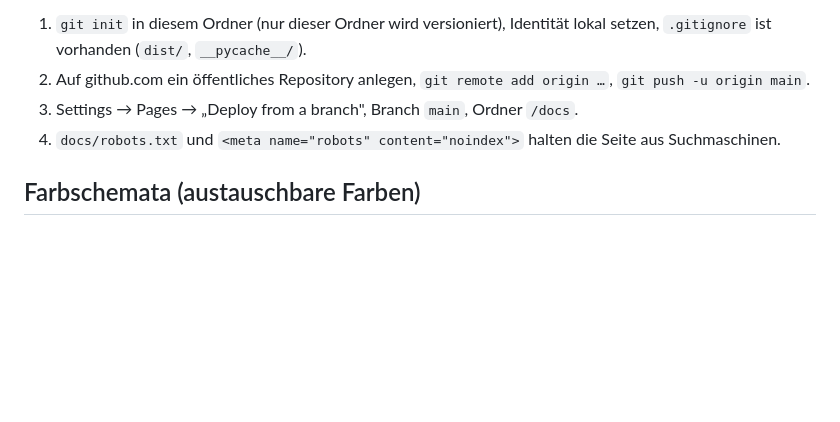
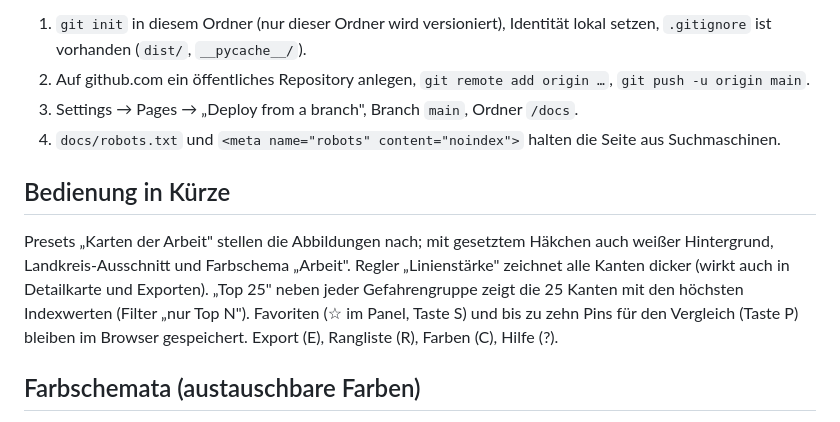
Before and after one commit to risk-lkos/webkarte-osnabrueck, a Markdown page: README.md, the part around the change. Drawn GitHub-style; blank space fills up the shorter version.

Commit message:
README: Bedienung in Kuerze

```diff
--- a/README.md
+++ b/README.md
@@ -39,6 +39,15 @@ zeigt sie keinen Kartenhintergrund („weiß"), alles andere funktioniert.
 3. Settings → Pages → „Deploy from a branch", Branch `main`, Ordner `/docs`.
 4. `docs/robots.txt` und `<meta name="robots" content="noindex">` halten die Seite aus Suchmaschinen.
 
+## Bedienung in Kürze
+
+Presets „Karten der Arbeit" stellen die Abbildungen nach; mit gesetztem Häkchen auch weißer
+Hintergrund, Landkreis-Ausschnitt und Farbschema „Arbeit". Regler „Linienstärke" zeichnet alle
+Kanten dicker (wirkt auch in Detailkarte und Exporten). „Top 25" neben jeder Gefahrengruppe zeigt
+die 25 Kanten mit den höchsten Indexwerten (Filter „nur Top N"). Favoriten (☆ im Panel, Taste S)
+und bis zu zehn Pins für den Vergleich (Taste P) bleiben im Browser gespeichert. Export (E),
+Rangliste (R), Farben (C), Hilfe (?).
+
 ## Farbschemata (austauschbare Farben)
 
 Farben liegen nicht im Code, sondern in `docs/data/farbschemata/*.json`; `paletten.json` enthält
```
